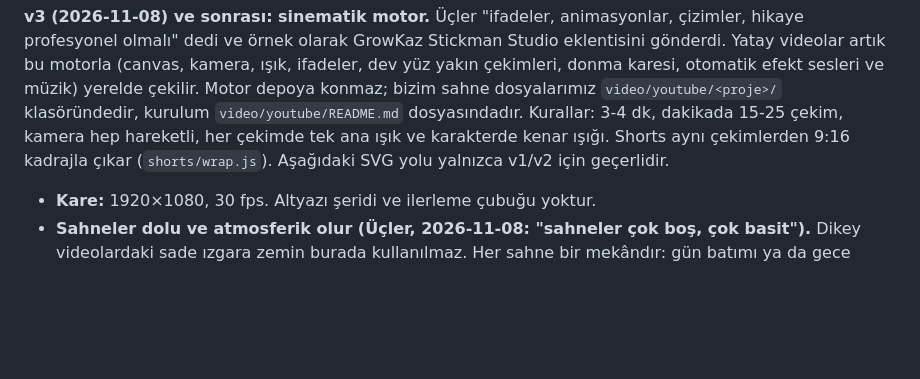
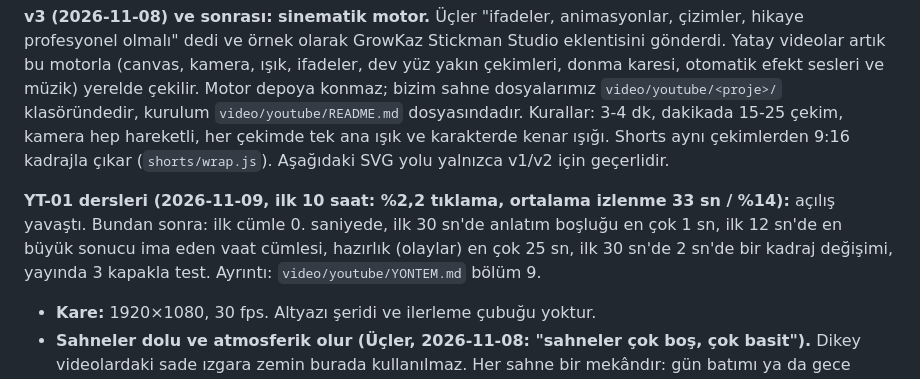
Before and after one commit to uclergnlts/ucler.app, a Markdown page: video/STIL.md, the part around the change. Rendered like a GitHub page; blank space fills up the shorter version.

```diff
--- a/video/STIL.md
+++ b/video/STIL.md
@@ -78,6 +78,8 @@ Kurallar:
 
 **v3 (2026-11-08) ve sonrası: sinematik motor.** Üçler "ifadeler, animasyonlar, çizimler, hikaye profesyonel olmalı" dedi ve örnek olarak GrowKaz Stickman Studio eklentisini gönderdi. Yatay videolar artık bu motorla (canvas, kamera, ışık, ifadeler, dev yüz yakın çekimleri, donma karesi, otomatik efekt sesleri ve müzik) yerelde çekilir. Motor depoya konmaz; bizim sahne dosyalarımız `video/youtube/<proje>/` klasöründedir, kurulum `video/youtube/README.md` dosyasındadır. Kurallar: 3-4 dk, dakikada 15-25 çekim, kamera hep hareketli, her çekimde tek ana ışık ve karakterde kenar ışığı. Shorts aynı çekimlerden 9:16 kadrajla çıkar (`shorts/wrap.js`). Aşağıdaki SVG yolu yalnızca v1/v2 için geçerlidir.
 
+**YT-01 dersleri (2026-11-09, ilk 10 saat: %2,2 tıklama, ortalama izlenme 33 sn / %14):** açılış yavaştı. Bundan sonra: ilk cümle 0. saniyede, ilk 30 sn'de anlatım boşluğu en çok 1 sn, ilk 12 sn'de en büyük sonucu ima eden vaat cümlesi, hazırlık (olaylar) en çok 25 sn, ilk 30 sn'de 2 sn'de bir kadraj değişimi, yayında 3 kapakla test. Ayrıntı: `video/youtube/YONTEM.md` bölüm 9.
+
 - **Kare:** 1920×1080, 30 fps. Altyazı şeridi ve ilerleme çubuğu yoktur.
 - **Sahneler dolu ve atmosferik olur (Üçler, 2026-11-08: "sahneler çok boş, çok basit").** Dikey videolardaki sade ızgara zemin burada kullanılmaz. Her sahne bir mekândır: gün batımı ya da gece göğü, pencereden şehir silueti ve yanan pencereler, eşyalı oda (raf, kitap, saksı, lamba, halı), sıcak ışık konusu ve kenar karartması. Gradyan ve yumuşak ışık burada serbesttir. Karakter ve nesneler yine lacivert konturlu düz çizimdir. Hazır parçalar `karakter/sahne-parcalari.js` dosyasında: `gok`, `sehir`, `pencere`, `oda`, `raf`, `saksi`, `lamba`, `kisManzara`, `kar`, `bokeh`, `isik`, `vinyet`, `golge`, `etiket`. Sayı ve birimler `etiket` ile beyaz kutuda yazılır, koyu zeminde de okunur.
 - **Konuşma ve yazı yok:** Hikâye karakterin hareketiyle, ses efektiyle ve müzikle anlatılır. Ekranda yalnız sayı, birim ve simge olur (20°C, 1,09 L, 0,92 g/cm³, ?, !). Böylece her dilde anlaşılır.
```
Also changed, not shown: video/youtube/YONTEM.md (+21 -10 lines).
